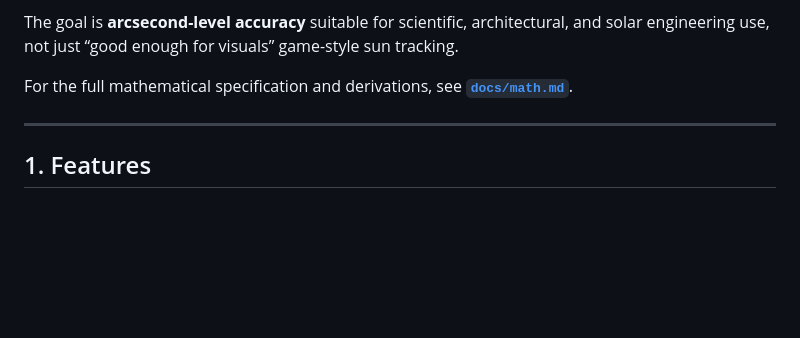
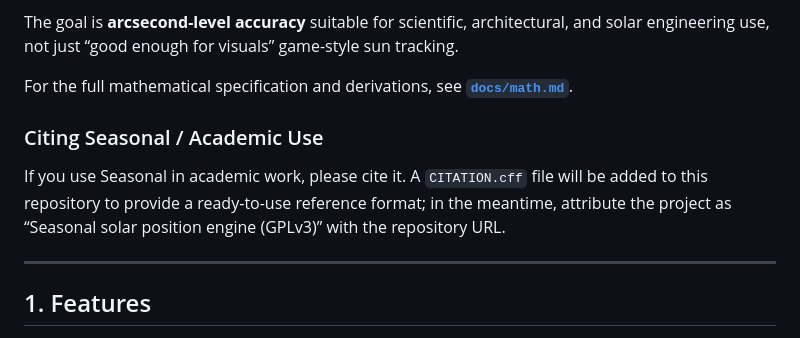
Before and after one commit to Nouni2/Seasonal, a Markdown page: README.md, the part around the change. GitHub-like rendering; blank space fills up the shorter version.

Commit message:
Add citation note and initial contributing guide

```diff
--- a/README.md
+++ b/README.md
@@ -6,6 +6,10 @@ It computes the Sun’s apparent position (altitude/azimuth) using a full physic
 The goal is **arcsecond-level accuracy** suitable for scientific, architectural, and solar engineering use, not just “good enough for visuals” game-style sun tracking.
 
 For the full mathematical specification and derivations, see **[`docs/math.md`](docs/math.md)**.
+
+### Citing Seasonal / Academic Use
+
+If you use Seasonal in academic work, please cite it. A `CITATION.cff` file will be added to this repository to provide a ready-to-use reference format; in the meantime, attribute the project as “Seasonal solar position engine (GPLv3)” with the repository URL.
 
 ---
 
```
Also changed, not shown: CONTRIBUTING.md (added, +10 -0 lines).
